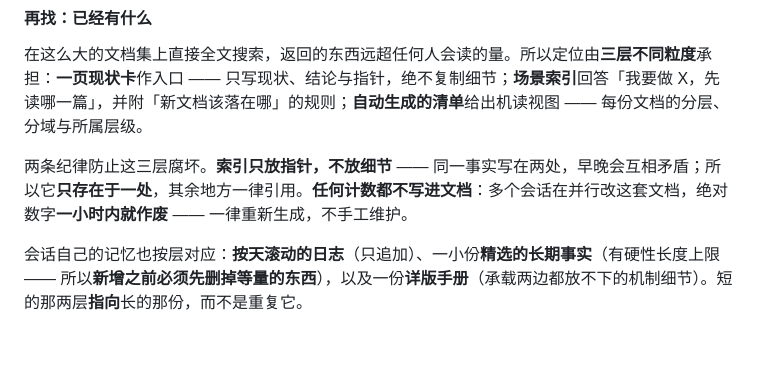
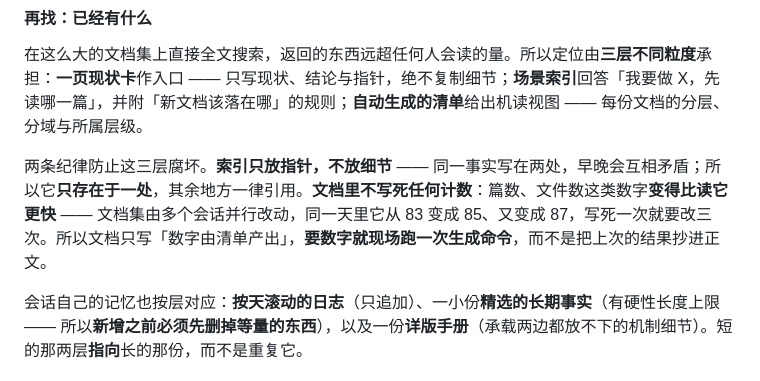
Before and after one commit to maogeigei/dsh_ai1net, a Markdown page: manual/project.zh-CN.md, the part around the change. Rendered like a GitHub page; blank space fills up the shorter version.

```diff
--- a/manual/project.zh-CN.md
+++ b/manual/project.zh-CN.md
@@ -55,7 +55,7 @@ npm run verify       # 构建 + 静态校验脚本  ← 提交前跑这个
 
 在这么大的文档集上直接全文搜索，返回的东西远超任何人会读的量。所以定位由**三层不同粒度**承担：**一页现状卡**作入口 —— 只写现状、结论与指针，绝不复制细节；**场景索引**回答「我要做 X，先读哪一篇」，并附「新文档该落在哪」的规则；**自动生成的清单**给出机读视图 —— 每份文档的分层、分域与所属层级。
 
-两条纪律防止这三层腐坏。**索引只放指针，不放细节** —— 同一事实写在两处，早晚会互相矛盾；所以它**只存在于一处**，其余地方一律引用。**任何计数都不写进文档**：多个会话在并行改这套文档，绝对数字**一小时内就作废** —— 一律重新生成，不手工维护。
+两条纪律防止这三层腐坏。**索引只放指针，不放细节** —— 同一事实写在两处，早晚会互相矛盾；所以它**只存在于一处**，其余地方一律引用。**文档里不写死任何计数**：篇数、文件数这类数字**变得比读它更快** —— 文档集由多个会话并行改动，同一天里它从 83 变成 85、又变成 87，写死一次就要改三次。所以文档只写「数字由清单产出」，**要数字就现场跑一次生成命令**，而不是把上次的结果抄进正文。
 
 会话自己的记忆也按层对应：**按天滚动的日志**（只追加）、一小份**精选的长期事实**（有硬性长度上限 —— 所以**新增之前必须先删掉等量的东西**），以及一份**详版手册**（承载两边都放不下的机制细节）。短的那两层**指向**长的那份，而不是重复它。
 
```
Also changed, not shown: manual/project.md (+1 -1 lines).
